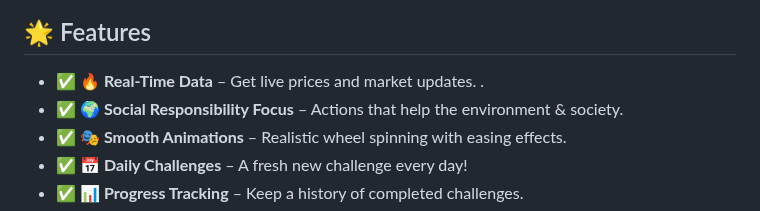
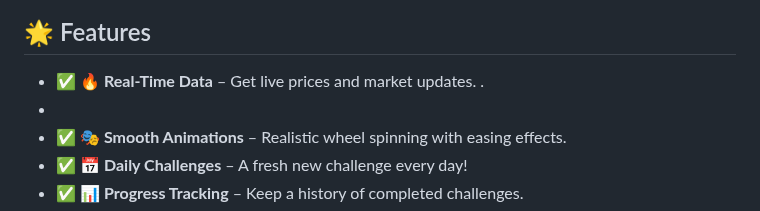
Before and after one commit to KelvCodes/CryptoBeast, a Markdown page: README.md, the part around the change. Rendered like a GitHub page.

```diff
--- a/README.md
+++ b/README.md
@@ -7,7 +7,7 @@ Stay ahead in the crypto world with live updates, price charts, and historical d
 
 ## 🌟 Features
 - ✅ **🔥 Real-Time Data** – Get live prices and market updates.  .
-- ✅ **🌍 Social Responsibility Focus** – Actions that help the environment & society.
+-
 - ✅ **🎭 Smooth Animations** – Realistic wheel spinning with easing effects.
 - ✅ **📅 Daily Challenges** – A fresh new challenge every day!
 - ✅ **📊 Progress Tracking** – Keep a history of completed challenges.
```
